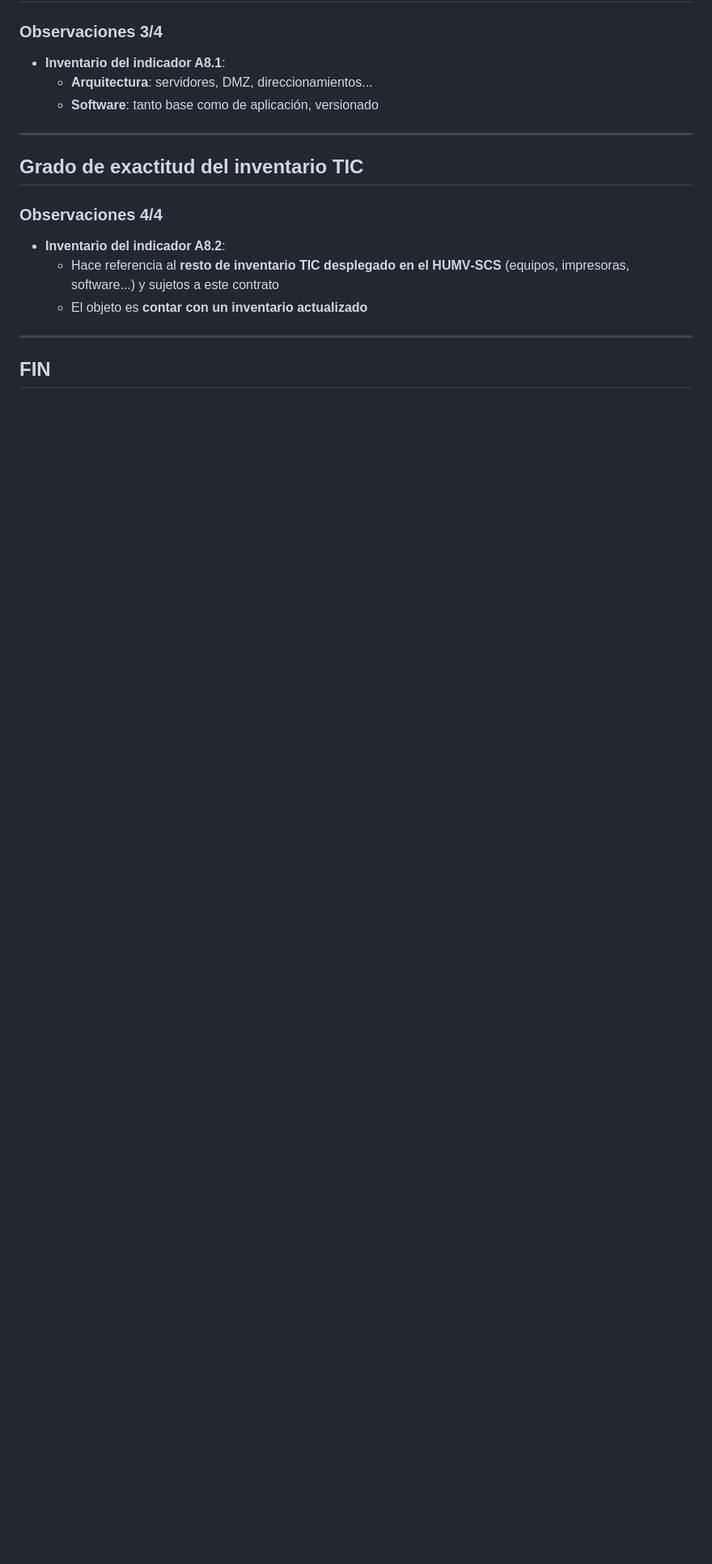
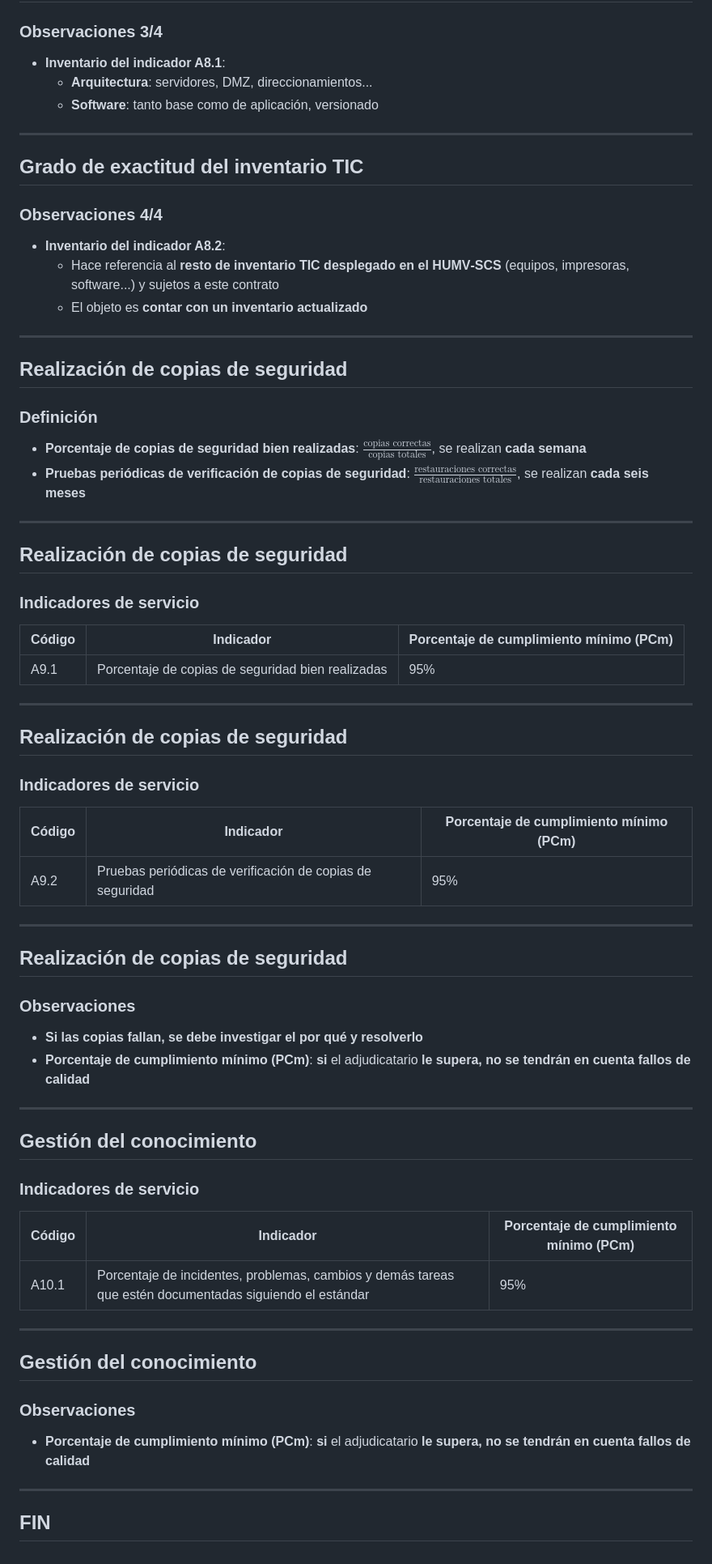
Before and after one commit to antoniolopez-tragsa/utilidades-cpp, a Markdown page: cpp/md/informatica-humv.md, the part around the change. Shown: that part at 81% size. Rendered like a GitHub page; blank space fills up the shorter version.

Commit message:
Añadidos los dos apartados restantes a las transparencias de informática

```diff
--- a/cpp/md/informatica-humv.md
+++ b/cpp/md/informatica-humv.md
@@ -281,4 +281,36 @@ A8.2|Exactitud del resto del inventario|95% de todos los elementos
     - Hace referencia al **resto de inventario TIC desplegado en el HUMV‐SCS** (equipos, impresoras, software...) y sujetos a este contrato
     - El objeto es **contar con un inventario actualizado**
 ---
+## Realización de copias de seguridad
+### Definición
+- **Porcentaje de copias de seguridad bien realizadas**: $\frac{\text{copias correctas}}{\text{copias totales}}$, se realizan **cada semana**
+- **Pruebas periódicas de verificación de copias de seguridad**: $\frac{\text{restauraciones correctas}}{\text{restauraciones totales}}$, se realizan **cada seis meses**
+---
+## Realización de copias de seguridad
+### Indicadores de servicio
+Código|Indicador|Porcentaje de cumplimiento mínimo (PCm)
+-|-|-
+A9.1|Porcentaje de copias de seguridad bien realizadas|95%
+---
+## Realización de copias de seguridad
+### Indicadores de servicio
+Código|Indicador|Porcentaje de cumplimiento mínimo (PCm)
+-|-|-
+A9.2|Pruebas periódicas de verificación de copias de seguridad|95%
+---
+## Realización de copias de seguridad
+### Observaciones
+- **Si las copias fallan, se debe investigar el por qué y resolverlo**
+- **Porcentaje de cumplimiento mínimo (PCm)**: **si** el adjudicatario **le supera, no se tendrán en cuenta fallos de calidad**
+---
+## Gestión del conocimiento
+### Indicadores de servicio
+Código|Indicador|Porcentaje de cumplimiento mínimo (PCm)
+-|-|-
+A10.1|Porcentaje de incidentes, problemas, cambios y demás tareas que estén documentadas siguiendo el estándar|95%
+---
+## Gestión del conocimiento
+### Observaciones
+- **Porcentaje de cumplimiento mínimo (PCm)**: **si** el adjudicatario **le supera, no se tendrán en cuenta fallos de calidad**
+---
 ## **FIN**
```
